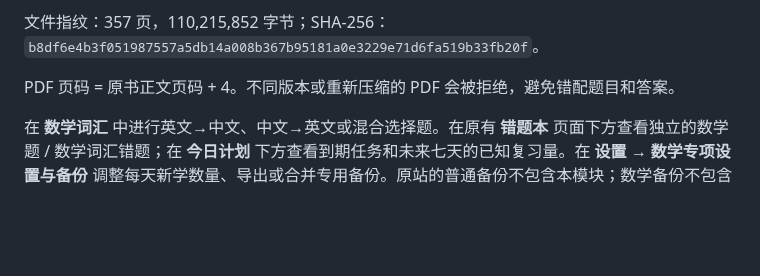
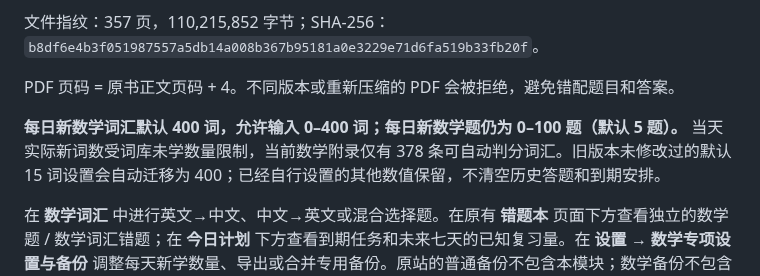
Before and after one commit to anan-106/IELT, a Markdown page: GRE_MATH_BOOK.md, the part around the change. Drawn GitHub-style; blank space fills up the shorter version.

Commit message:
Set math vocabulary daily default/maximum to 400: GRE_MATH_BOOK.md

```diff
--- a/GRE_MATH_BOOK.md
+++ b/GRE_MATH_BOOK.md
@@ -8,6 +8,8 @@
 `b8df6e4b3f051987557a5db14a008b367b95181a0e3229e71d6fa519b33fb20f`。
 
 PDF 页码 = 原书正文页码 + 4。不同版本或重新压缩的 PDF 会被拒绝，避免错配题目和答案。
+
+**每日新数学词汇默认 400 词，允许输入 0–400 词；每日新数学题仍为 0–100 题（默认 5 题）。** 当天实际新词数受词库未学数量限制，当前数学附录仅有 378 条可自动判分词汇。旧版本未修改过的默认 15 词设置会自动迁移为 400；已经自行设置的其他数值保留，不清空历史答题和到期安排。
 
 在 **数学词汇** 中进行英文→中文、中文→英文或混合选择题。在原有 **错题本** 页面下方查看独立的数学题 / 数学词汇错题；在 **今日计划** 下方查看到期任务和未来七天的已知复习量。在 **设置 → 数学专项设置与备份** 调整每天新学数量、导出或合并专用备份。原站的普通备份不包含本模块；数学备份不包含 PDF 文件。
 
```
